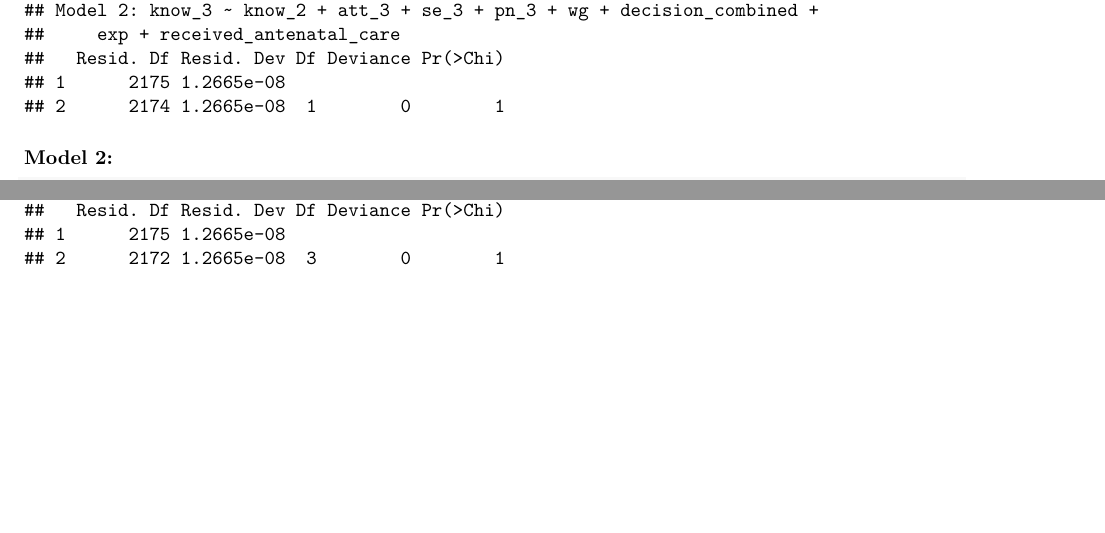
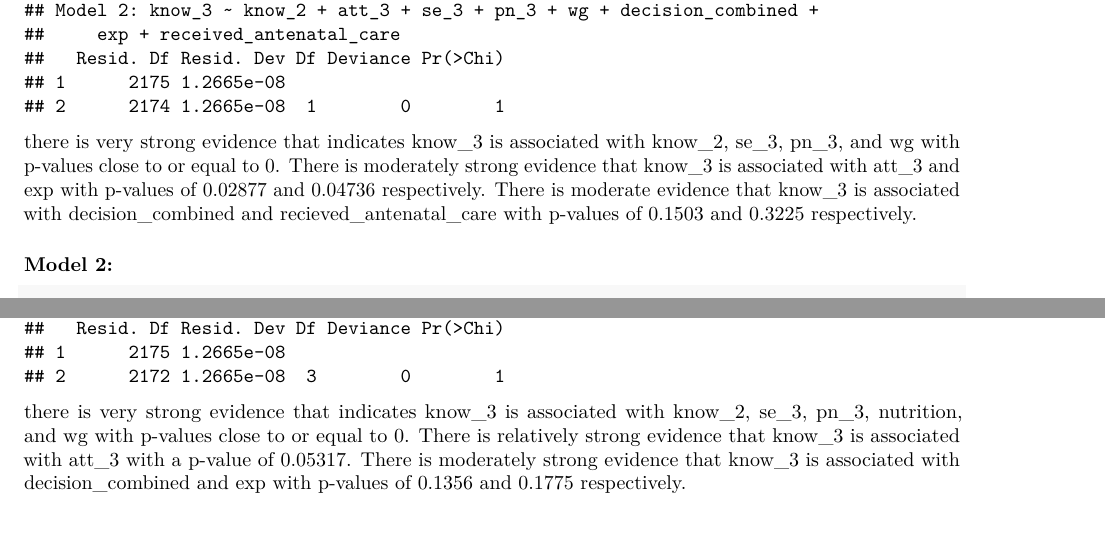
Before and after one commit to lisaml02/stat-615-finalproj, an R Markdown document (final_report.Rmd): two parts of pages 61 and 70 of 71 before the commit and two parts of pages 61 and 71 of 71 after it, joined at a grey line, cut so that both start at the same text, the shorter picture padded with empty space. Rendered offline with R 4.5, knitr and Pandoc, then LaTeX, with nearby package versions; some code elsewhere in the file could not run offline.

Commit message:
Update final_report.Rmd

````diff
--- a/final_report.Rmd
+++ b/final_report.Rmd
@@ -1235,6 +1235,8 @@ mdd1_redz <- glm(know_3 ~ know_2 + att_3 + se_3 + pn_3 + wg + decision_combined
 anova(mdd1_redz, glm_mdd_1, test = "LRT")
 
 ```
+there is very strong evidence that indicates know_3 is associated with know_2, se_3, pn_3, and wg with p-values close to or equal to  0. There is moderately strong evidence that know_3 is associated with att_3 and exp with p-values of 0.02877 and 0.04736 respectively. There is moderate evidence that know_3 is associated with decision_combined and recieved_antenatal_care with p-values of 0.1503 and 0.3225 respectively.
+
 
 ### Model 2:
 
@@ -1345,6 +1349,10 @@ mdd3_redz <- glm(know_3 ~ know_2 + att_3 + se_3 + pn_3 + wg + decision_combined
 anova(mdd3_redz, glm_mdd_3, test = "LRT")
 ```
 
+there is very strong evidence that indicates know_3 is associated with know_2, se_3, pn_3,  nutrition, and wg with p-values close to or equal to  0. There is relatively strong evidence that know_3 is associated with att_3 with a p-value of 0.05317. There is moderately strong evidence that know_3 is associated with decision_combined and exp with p-values of 0.1356 and 0.1775 respectively.
+
+
+
 # Critiques/Expansion of Analysis
 
 Professor is most interested in this, so we need to spend some time on this one. He said in our feedback that our critiques should be pretty obvious (ie. the lack of meaningful descriptions of the data and the struggles that ended up creating)
````
Also changed, not shown: final_report.Rmd (2 more changed lines).
